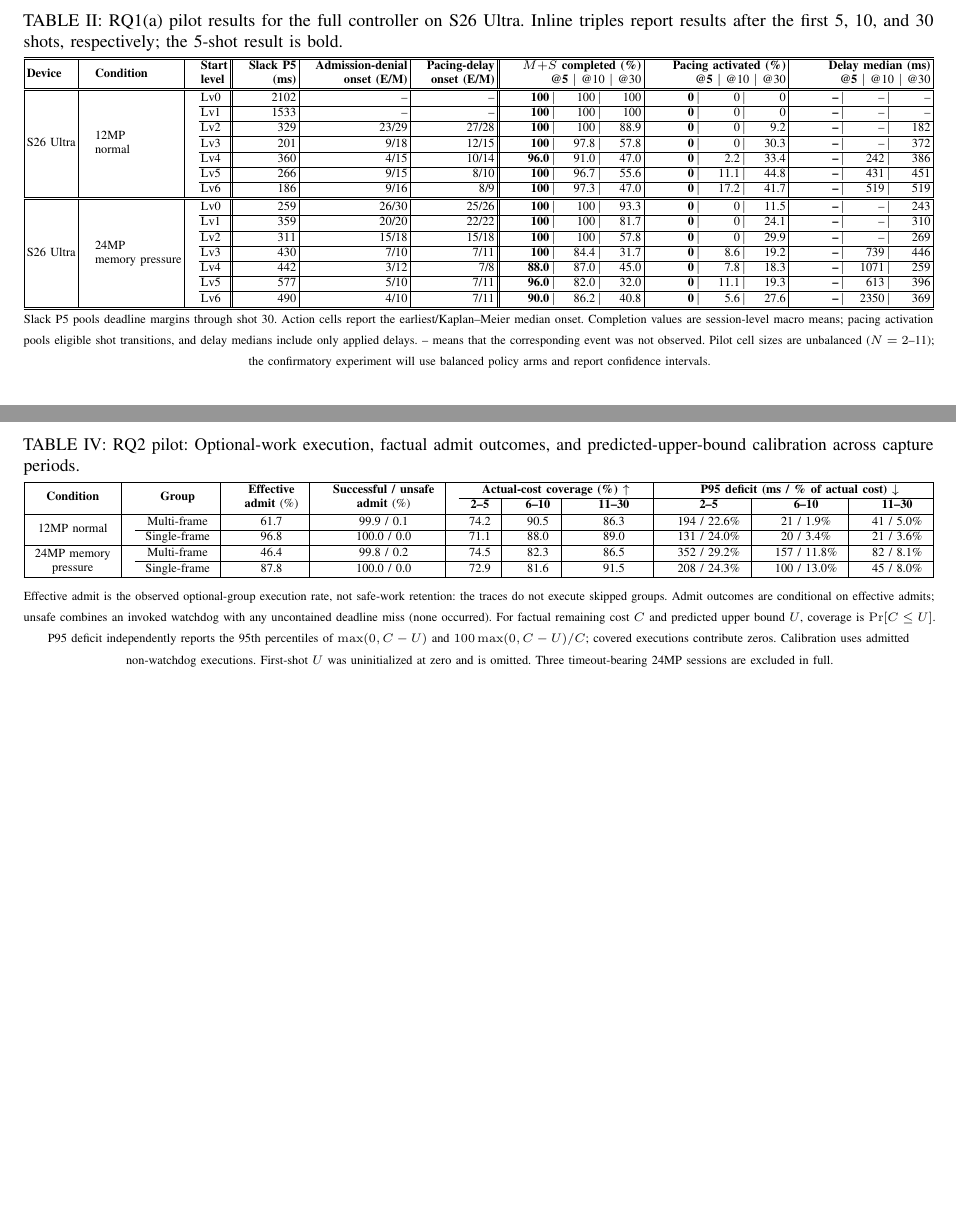
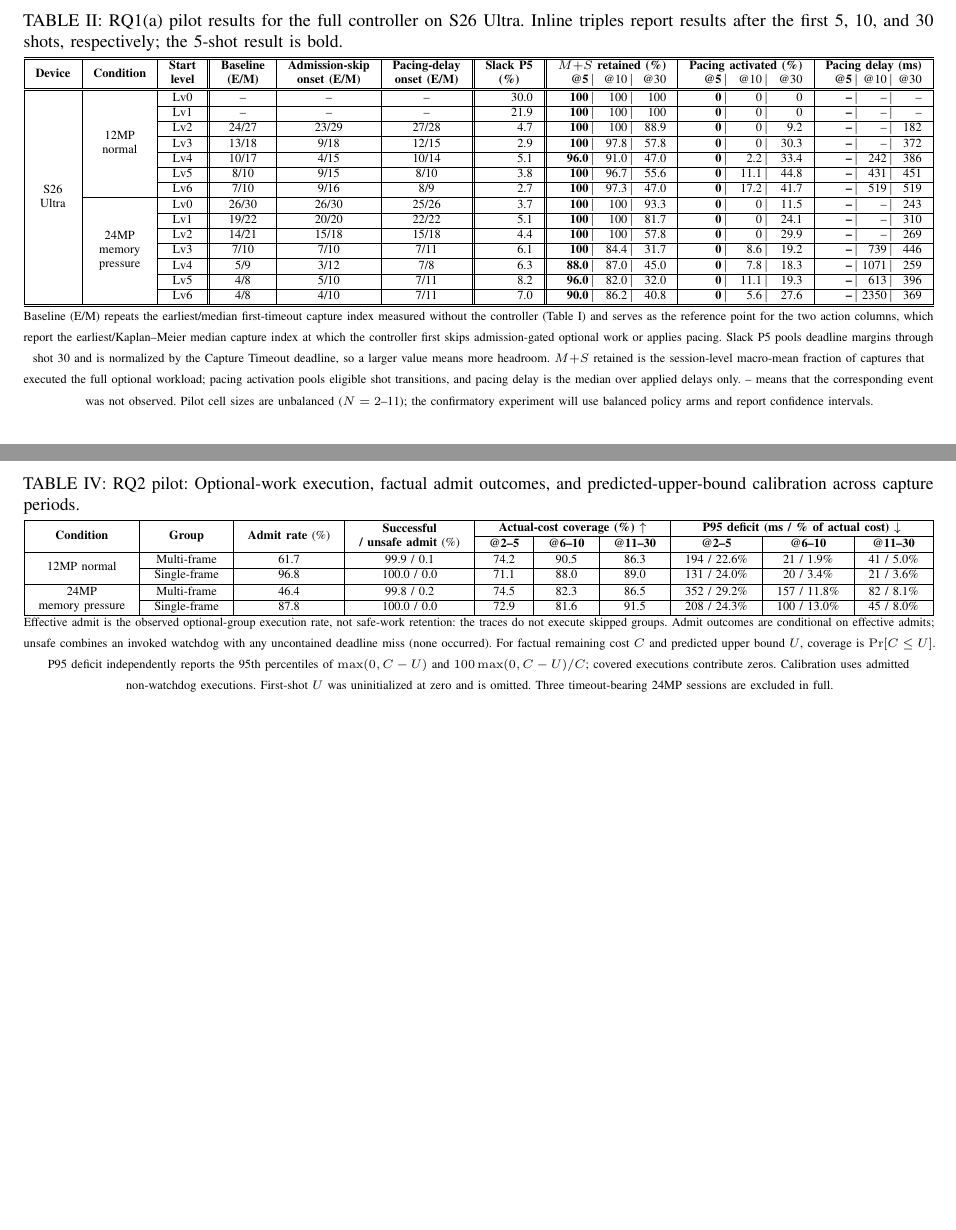
Before and after one commit to ParkMinHyun/SEIP-27, a LaTeX paper (paper.tex, which reads tables/tab_rq1a.tex, tables/tab_rq2.tex): two parts of pages 3 and 4 of 5, joined at a grey line, cut so that both start at the same text. Compiled offline with pdfLaTeX.

Commit message:
Update RQ1 table

```diff
--- a/tables/tab_rq1a.tex
+++ b/tables/tab_rq1a.tex
@@ -16,110 +25,132 @@
   \label{tab:rq1_controller_behavior}
 
   {\scriptsize
-  \newcommand{\rqTriple}[3]{%
-    \makebox[2.7em][r]{\textbf{#1}}\,\textbar\,
-    \makebox[2.7em][r]{#2}\,\textbar\,
-    \makebox[2.7em][r]{#3}}%
-  \setlength{\tabcolsep}{1.4pt}%
+  % Each inline triple exactly fills its column, so the @5/@10/@30 slots are
+  % equally wide and the last slot is flush with the column rule.
+  \newlength{\rqbarw}\settowidth{\rqbarw}{\,\textbar\,}%
+  \newlength{\rqwA}\settowidth{\rqwA}{\textbf{$M{+}S$ retained (\%)}}%
+  \newlength{\rqwB}\settowidth{\rqwB}{\textbf{Pacing activated (\%)}}%
+  \newlength{\rqwC}\settowidth{\rqwC}{\textbf{Pacing delay (ms)}}%
+  \newcommand{\rqCell}[4]{%
+    \makebox[\dimexpr(#1-\rqbarw-\rqbarw)/3\relax][r]{\textbf{#2}}\,\textbar\,%
+    \makebox[\dimexpr(#1-\rqbarw-\rqbarw)/3\relax][r]{#3}\,\textbar\,%
+    \makebox[\dimexpr(#1-\rqbarw-\rqbarw)/3\relax][r]{#4}}%
+  \newcommand{\rqA}[3]{\rqCell{\rqwA}{#1}{#2}{#3}}%
+  \newcommand{\rqB}[3]{\rqCell{\rqwB}{#1}{#2}{#3}}%
+  \newcommand{\rqC}[3]{\rqCell{\rqwC}{#1}{#2}{#3}}%
   \setlength{\arrayrulewidth}{0.35pt}%
   \setlength{\doublerulesep}{0.8pt}%
   \renewcommand{\arraystretch}{1.08}%
-  \begin{tabular*}{\textwidth}{@{\extracolsep{\fill}}|l|l|l||r|r|r||r|r|r|@{}}
+  % \fittabcolsep (macros.tex) solves for the \tabcolsep that makes the outer
+  % rules land exactly on \textwidth, so the right border meets the text
+  % margin without an eyeballed constant.
+  \newsavebox{\rqtabbox}%
+  \newcommand{\rqtabular}{%
+  \begin{tabular}{|c|c|c||c|c|c||r||c|c|c|}
     \hline\hline
     \textbf{Device} &
     \textbf{Condition} &
-    \makecell[l]{\textbf{Start}\\\textbf{level}} &
-    \makecell[r]{\textbf{Slack P5}\\\textbf{(ms)}} &
-    \makecell[r]{\textbf{Admission-denial}\\\textbf{onset (E/M)}} &
-    \makecell[r]{\textbf{Pacing-delay}\\\textbf{onset (E/M)}} &
-    \makecell[r]{\textbf{$M{+}S$ completed (\%)}\\\textbf{@5} \textbar\ @10 \textbar\ @30} &
-    \makecell[r]{\textbf{Pacing activated (\%)}\\\textbf{@5} \textbar\ @10 \textbar\ @30} &
-    \makecell[r]{\textbf{Delay median (ms)}\\\textbf{@5} \textbar\ @10 \textbar\ @30} \\
+    \makecell[c]{\textbf{Start}\\\textbf{level}} &
+    \makecell[c]{\textbf{Baseline}\\\textbf{(E/M)}} &
+    \makecell[c]{\textbf{Admission-skip}\\\textbf{onset (E/M)}} &
+    \makecell[c]{\textbf{Pacing-delay}\\\textbf{onset (E/M)}} &
+    \makecell[c]{\textbf{Slack P5}\\\textbf{(\%)}} &
+    \makecell[c]{\textbf{$M{+}S$ retained (\%)}\\\rqA{@5}{@10}{@30}} &
+    \makecell[c]{\textbf{Pacing activated (\%)}\\\rqB{@5}{@10}{@30}} &
+    \makecell[c]{\textbf{Pacing delay (ms)}\\\rqC{@5}{@10}{@30}} \\
     \hline\hline
-    \multirow{7}{*}{S26 Ultra} &
-    \multirow{7}{*}{\makecell[l]{12MP\\normal}}
-      & Lv0 & 2102 & --    & --    &
-        \rqTriple{100}{100}{100} &
-        \rqTriple{0}{0}{0} &
-        \rqTriple{--}{--}{--} \\
-    \cline{3-9}
-      & & Lv1 & 1533 & --    & --    &
-        \rqTriple{100}{100}{100} &
-        \rqTriple{0}{0}{0} &
-        \rqTriple{--}{--}{--} \\
-    \cline{3-9}
-      & & Lv2 & 329  & 23/29 & 27/28 &
-        \rqTriple{100}{100}{88.9} &
-        \rqTriple{0}{0}{9.2} &
-        \rqTriple{--}{--}{182} \\
-    \cline{3-9}
-      & & Lv3 & 201  & 9/18  & 12/15 &
-        \rqTriple{100}{97.8}{57.8} &
-        \rqTriple{0}{0}{30.3} &
-        \rqTriple{--}{--}{372} \\
-    \cline{3-9}
-      & & Lv4 & 360  & 4/15  & 10/14 &
-        \rqTriple{96.0}{91.0}{47.0} &
-        \rqTriple{0}{2.2}{33.4} &
-        \rqTriple{--}{242}{386} \\
-    \cline{3-9}
-      & & Lv5 & 266  & 9/15  & 8/10  &
-        \rqTriple{100}{96.7}{55.6} &
-        \rqTriple{0}{11.1}{44.8} &
-        \rqTriple{--}{431}{451} \\
-    \cline{3-9}
-      & & Lv6 & 186  & 9/16  & 8/9   &
-        \rqTriple{100}{97.3}{47.0} &
-        \rqTriple{0}{17.2}{41.7} &
-        \rqTriple{--}{519}{519} \\
+    \multirow{14}{*}{\makecell[c]{S26\\Ultra}} &
+    \multirow{7}{*}{\makecell[c]{12MP\\normal}}
+      & Lv0 & --    & --    & --    & 30.0 &
+        \rqA{100}{100}{100} &
+        \rqB{0}{0}{0} &
+        \rqC{--}{--}{--} \\
+    \cline{3-10}
+      & & Lv1 & --    & --    & --    & 21.9 &
+        \rqA{100}{100}{100} &
+        \rqB{0}{0}{0} &
+        \rqC{--}{--}{--} \\
+    \cline{3-10}
+      & & Lv2 & 24/27 & 23/29 & 27/28 & 4.7  &
+        \rqA{100}{100}{88.9} &
+        \rqB{0}{0}{9.2} &
+        \rqC{--}{--}{182} \\
+    \cline{3-10}
+      & & Lv3 & 13/18 & 9/18  & 12/15 & 2.9  &
+        \rqA{100}{97.8}{57.8} &
+        \rqB{0}{0}{30.3} &
+        \rqC{--}{--}{372} \\
+    \cline{3-10}
+      & & Lv4 & 10/17 & 4/15  & 10/14 & 5.1  &
+        \rqA{96.0}{91.0}{47.0} &
+        \rqB{0}{2.2}{33.4} &
+        \rqC{--}{242}{386} \\
+    \cline{3-10}
+      & & Lv5 & 8/10  & 9/15  & 8/10  & 3.8  &
+        \rqA{100}{96.7}{55.6} &
+        \rqB{0}{11.1}{44.8} &
+        \rqC{--}{431}{451} \\
+    \cline{3-10}
+      & & Lv6 & 7/10  & 9/16  & 8/9   & 2.7  &
+        \rqA{100}{97.3}{47.0} &
+        \rqB{0}{17.2}{41.7} &
+        \rqC{--}{519}{519} \\
+    \cline{2-10}
+    &
+    \multirow{7}{*}{\makecell[c]{24MP\\memory\\pressure}}
+      & Lv0 & 26/30 & 26/30 & 25/26 & 3.7 &
+        \rqA{100}{100}{93.3} &
+        \rqB{0}{0}{11.5} &
+        \rqC{--}{--}{243} \\
+    \cline{3-10}
+      & & Lv1 & 19/22 & 20/20 & 22/22 & 5.1 &
+        \rqA{100}{100}{81.7} &
+        \rqB{0}{0}{24.1} &
+        \rqC{--}{--}{310} \\
+    \cline{3-10}
+      & & Lv2 & 14/21 & 15/18 & 15/18 & 4.4 &
+        \rqA{100}{100}{57.8} &
+        \rqB{0}{0}{29.9} &
+        \rqC{--}{--}{269} \\
+    \cline{3-10}
+      & & Lv3 & 7/10  & 7/10  & 7/11  & 6.1 &
+        \rqA{100}{84.4}{31.7} &
+        \rqB{0}{8.6}{19.2} &
+        \rqC{--}{739}{446} \\
+    \cline{3-10}
+      & & Lv4 & 5/9   & 3/12  & 7/8   & 6.3 &
+        \rqA{88.0}{87.0}{45.0} &
+        \rqB{0}{7.8}{18.3} &
+        \rqC{--}{1071}{259} \\
+    \cline{3-10}
+      & & Lv5 & 4/8   & 5/10  & 7/11  & 8.2 &
+        \rqA{96.0}{82.0}{32.0} &
+        \rqB{0}{11.1}{19.3} &
+        \rqC{--}{613}{396} \\
+    \cline{3-10}
+      & & Lv6 & 4/8   & 4/10  & 7/11  & 7.0 &
+        \rqA{90.0}{86.2}{40.8} &
+        \rqB{0}{5.6}{27.6} &
+        \rqC{--}{2350}{369} \\
     \hline\hline
-    \multirow{7}{*}{S26 Ultra} &
-    \multirow{7}{*}{\makecell[l]{24MP\\memory pressure}}
-      & Lv0 & 259 & 26/30 & 25/26 &
-        \rqTriple{100}{100}{93.3} &
-        \rqTriple{0}{0}{11.5} &
-        \rqTriple{--}{--}{243} \\
-    \cline{3-9}
-      & & Lv1 & 359 & 20/20 & 22/22 &
-        \rqTriple{100}{100}{81.7} &
-        \rqTriple{0}{0}{24.1} &
-        \rqTriple{--}{--}{310} \\
-    \cline{3-9}
-      & & Lv2 & 311 & 15/18 & 15/18 &
-        \rqTriple{100}{100}{57.8} &
-        \rqTriple{0}{0}{29.9} &
-        \rqTriple{--}{--}{269} \\
-    \cline{3-9}
-      & & Lv3 & 430 & 7/10  & 7/11  &
-        \rqTriple{100}{84.4}{31.7} &
-        \rqTriple{0}{8.6}{19.2} &
-        \rqTriple{--}{739}{446} \\
-    \cline{3-9}
-      & & Lv4 & 442 & 3/12  & 7/8   &
-        \rqTriple{88.0}{87.0}{45.0} &
-        \rqTriple{0}{7.8}{18.3} &
-        \rqTriple{--}{1071}{259} \\
-    \cline{3-9}
-      & & Lv5 & 577 & 5/10  & 7/11  &
-        \rqTriple{96.0}{82.0}{32.0} &
-        \rqTriple{0}{11.1}{19.3} &
-        \rqTriple{--}{613}{396} \\
-    \cline{3-9}
-      & & Lv6 & 490 & 4/10  & 7/11  &
-        \rqTriple{90.0}{86.2}{40.8} &
-        \rqTriple{0}{5.6}{27.6} &
-        \rqTriple{--}{2350}{369} \\
-    \hline\hline
-  \end{tabular*}%
+  \end{tabular}}%
+  \fittabcolsep{\rqtabbox}{\rqtabular}{\textwidth}{20}%
+  \rqtabular
   }
 
   \par\vspace{3pt}
   {\scriptsize
-  Slack P5 pools deadline margins through shot 30.  Action cells report the
-  earliest/Kaplan--Meier median onset.  Completion values are session-level
-  macro means; pacing activation pools eligible shot transitions, and delay
-  medians include only applied delays.  -- means that the corresponding event
-  was not observed.  Pilot cell sizes are unbalanced ($N=2$--11); the
-  confirmatory experiment will use balanced policy arms and report confidence
-  intervals.}
+  Baseline (E/M) repeats the earliest/median first-timeout capture index
+  measured without the controller (Table~\ref{tab:timeout_index}) and serves
+  as the reference point for the two action columns, which report the
+  earliest/Kaplan--Meier median capture index at which the controller first
+  skips admission-gated optional work or applies pacing.  Slack P5 pools
+  deadline margins through shot 30 and is normalized by the Capture Timeout
+  deadline, so a larger value means more headroom.  $M{+}S$ retained is the
+  session-level macro-mean fraction of captures that executed the full
+  optional workload; pacing activation pools eligible shot transitions, and
+  pacing delay is the median over applied delays only.  -- means that the
+  corresponding event was not observed.  Pilot cell sizes are unbalanced
+  ($N=2$--11); the confirmatory experiment will use balanced policy arms and
+  report confidence intervals.}
 \end{table*}
--- a/tables/tab_rq2.tex
+++ b/tables/tab_rq2.tex
@@ -16,18 +16,22 @@
   \label{tab:rq2_admission_audit}
   {\scriptsize
   \renewcommand{\arraystretch}{1.10}%
-  \begin{tabular*}{\textwidth}{@{\extracolsep{\fill}} |c|c|c|c|c|c|c|c|c|c| @{}}
+  % \fittabcolsep (macros.tex) solves for the \tabcolsep that makes the outer
+  % rules land exactly on \textwidth.
+  \newsavebox{\rqtwobox}%
+  \newcommand{\rqtwotabular}{%
+  \begin{tabular}{|c|c|c|c|c|c|c|c|c|c|}
     \hline
     \multirow{2}{*}{\textbf{Condition}} &
     \multirow{2}{*}{\textbf{Group}} &
-    \multirow{2}{*}{\makecell{\textbf{Effective}\\\textbf{admit} (\%)}} &
-    \multirow{2}{*}{\makecell{\textbf{Successful / unsafe}\\\textbf{admit} (\%)}} &
+    \multirow{2}{*}{\makecell[c]{\textbf{Admit rate} (\%)}} &
+    \multirow{2}{*}{\makecell[c]{\textbf{Successful}\\\textbf{/ unsafe admit} (\%)}} &
     \multicolumn{3}{c|}{\textbf{Actual-cost coverage (\%) $\uparrow$}} &
     \multicolumn{3}{c|}{\textbf{P95 deficit (ms / \% of actual cost) $\downarrow$}} \\
     \cline{5-10}
     & & & &
-    \textbf{2--5} & \textbf{6--10} & \textbf{11--30} &
-    \textbf{2--5} & \textbf{6--10} & \textbf{11--30} \\
+    \textbf{@2--5} & \textbf{@6--10} & \textbf{@11--30} &
+    \textbf{@2--5} & \textbf{@6--10} & \textbf{@11--30} \\
     \hline
     \multirow{2}{*}{12MP normal}
       & Multi-frame
@@ -55,7 +59,9 @@
       & 72.9 & 81.6 & 91.5
       & 208 / 24.3\% & 100 / 13.0\% & 45 / 8.0\% \\
     \hline
-  \end{tabular*}
+  \end{tabular}}%
+  \fittabcolsep{\rqtwobox}{\rqtwotabular}{\textwidth}{20}%
+  \rqtwotabular
   }
 
   \par\vspace{1pt}
```
Also changed, not shown: macros.tex (+20 -0 lines), tables/tab_rq1b.tex (+34 -15 lines), tables/tab_rq1a.tex (9 more changed lines), tables/tab_rq2.tex (2 more changed lines).
